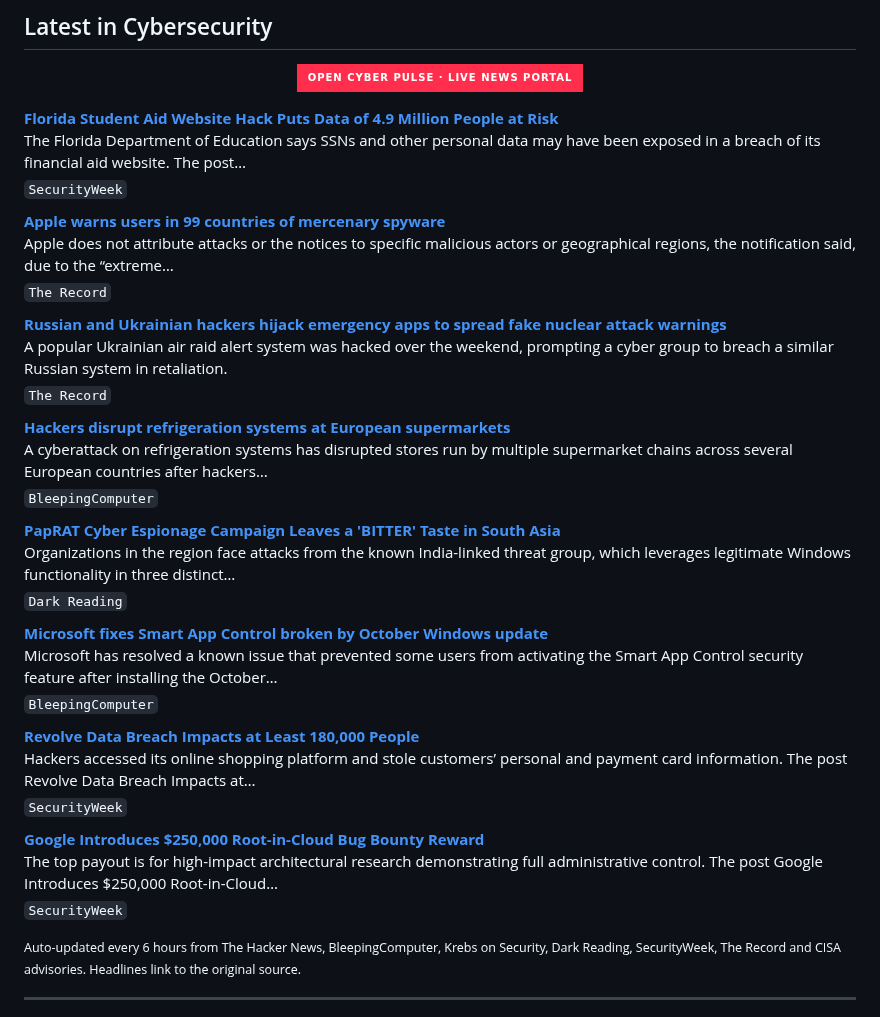
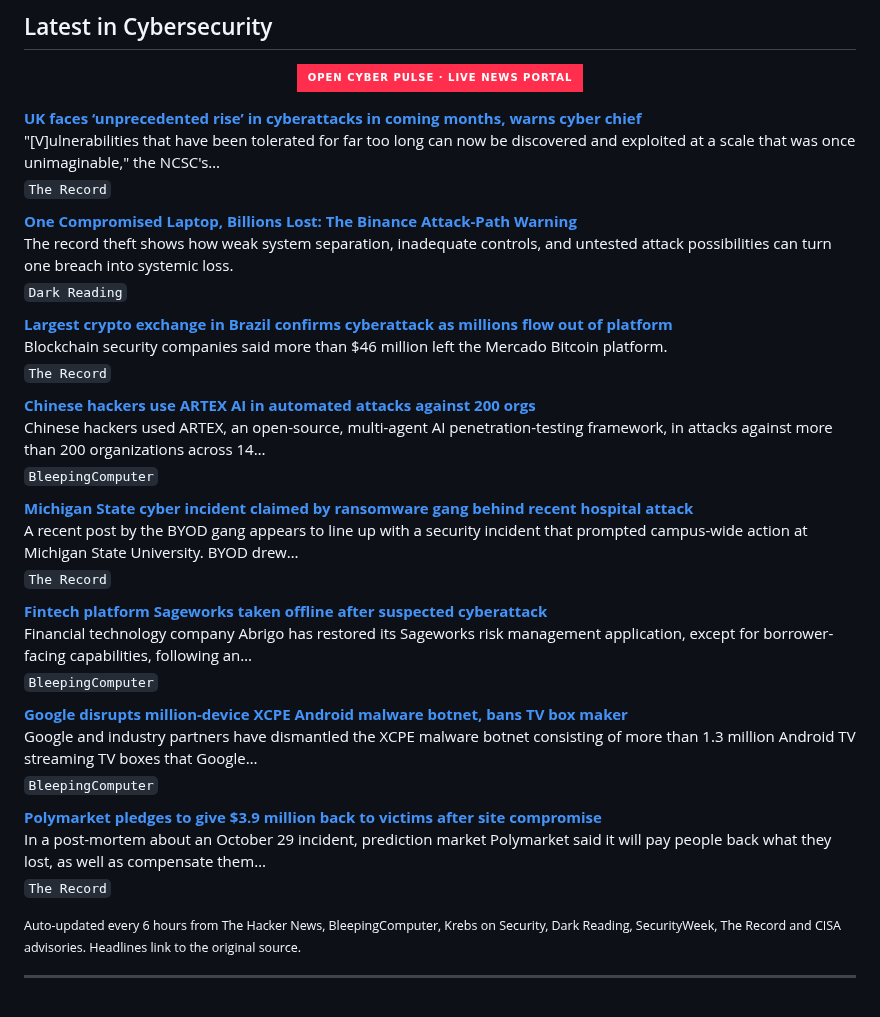
Before and after one commit to RochaCrypt/RochaCrypt, a Markdown page: README.md, the part around the change. Rendered like a GitHub page; badges without logos.

Commit message:
chore: refresh cybersecurity news feed

```diff
--- a/README.md
+++ b/README.md
@@ -60,37 +60,37 @@ Throughout my career I have led programmes spanning SOC development, EDR/XDR dep
 
 <!-- CYBER-NEWS:START -->
 
-**[Florida Student Aid Website Hack Puts Data of 4.9 Million People at Risk](https://www.securityweek.com/florida-student-aid-website-hack-puts-data-of-4-9-million-people-at-risk/)**
-The Florida Department of Education says SSNs and other personal data may have been exposed in a breach of its financial aid website. The post…
-<sub>`SecurityWeek`</sub>
-
-**[Apple warns users in 99 countries of mercenary spyware](https://therecord.media/apple-warns-users-99-countries-mercenary-spyware)**
-Apple does not attribute attacks or the notices to specific malicious actors or geographical regions, the notification said, due to the “extreme…
+**[UK faces ‘unprecedented rise’ in cyberattacks in coming months, warns cyber chief](https://therecord.media/uk-ncsc-predicts-rise-cyberattacks-coming-months)**
+"[V]ulnerabilities that have been tolerated for far too long can now be discovered and exploited at a scale that was once unimaginable," the NCSC's…
 <sub>`The Record`</sub>
 
-**[Russian and Ukrainian hackers hijack emergency apps to spread fake nuclear attack warnings](https://therecord.media/ukraine-hackers-russia-alert-system)**
-A popular Ukrainian air raid alert system was hacked over the weekend, prompting a cyber group to breach a similar Russian system in retaliation.
+**[One Compromised Laptop, Billions Lost: The Binance Attack-Path Warning](https://www.darkreading.com/cyberattacks-data-breaches/binance-hack-test-attack-paths)**
+The record theft shows how weak system separation, inadequate controls, and untested attack possibilities can turn one breach into systemic loss.
+<sub>`Dark Reading`</sub>
+
+**[Largest crypto exchange in Brazil confirms cyberattack as millions flow out of platform](https://therecord.media/mercado-bitcoin-brazil-cryptocurrency-heist)**
+Blockchain security companies said more than $46 million left the Mercado Bitcoin platform.
 <sub>`The Record`</sub>
 
-**[Hackers disrupt refrigeration systems at European supermarkets](https://www.bleepingcomputer.com/news/security/hackers-disrupt-refrigeration-systems-at-european-supermarkets/)**
-A cyberattack on refrigeration systems has disrupted stores run by multiple supermarket chains across several European countries after hackers…
+**[Chinese hackers use ARTEX AI in automated attacks against 200 orgs](https://www.bleepingcomputer.com/news/security/chinese-hackers-use-artex-ai-in-automated-attacks-against-200-orgs/)**
+Chinese hackers used ARTEX, an open-source, multi-agent AI penetration-testing framework, in attacks against more than 200 organizations across 14…
 <sub>`BleepingComputer`</sub>
 
-**[PapRAT Cyber Espionage Campaign Leaves a 'BITTER' Taste in South Asia](https://www.darkreading.com/cyberattacks-data-breaches/paprat-cyberespionage-campaign-bitter-south-asia)**
-Organizations in the region face attacks from the known India-linked threat group, which leverages legitimate Windows functionality in three distinct…
-<sub>`Dark Reading`</sub>
+**[Michigan State cyber incident claimed by ransomware gang behind recent hospital attack](https://therecord.media/michigan-state-university-byod-gang-cyber-incident)**
+A recent post by the BYOD gang appears to line up with a security incident that prompted campus-wide action at Michigan State University. BYOD drew…
+<sub>`The Record`</sub>
 
-**[Microsoft fixes Smart App Control broken by October Windows update](https://www.bleepingcomputer.com/news/microsoft/microsoft-fixes-smart-app-control-broken-by-october-windows-update/)**
-Microsoft has resolved a known issue that prevented some users from activating the Smart App Control security feature after installing the October…
+**[Fintech platform Sageworks taken offline after suspected cyberattack](https://www.bleepingcomputer.com/news/security/fintech-platform-sageworks-taken-offline-after-suspected-cyberattack/)**
+Financial technology company Abrigo has restored its Sageworks risk management application, except for borrower-facing capabilities, following an…
 <sub>`BleepingComputer`</sub>
 
-**[Revolve Data Breach Impacts at Least 180,000 People](https://www.securityweek.com/revolve-data-breach-impacts-at-least-180000-people/)**
-Hackers accessed its online shopping platform and stole customers’ personal and payment card information. The post Revolve Data Breach Impacts at…
-<sub>`SecurityWeek`</sub>
+**[Google disrupts million-device XCPE Android malware botnet, bans TV box maker](https://www.bleepingcomputer.com/news/security/google-disrupts-million-device-xcpe-android-malware-botnet-bans-tv-box-maker/)**
+Google and industry partners have dismantled the XCPE malware botnet consisting of more than 1.3 million Android TV streaming TV boxes that Google…
+<sub>`BleepingComputer`</sub>
 
-**[Google Introduces $250,000 Root-in-Cloud Bug Bounty Reward](https://www.securityweek.com/google-introduces-250000-root-in-cloud-bug-bounty-reward/)**
-The top payout is for high-impact architectural research demonstrating full administrative control. The post Google Introduces $250,000 Root-in-Cloud…
-<sub>`SecurityWeek`</sub>
+**[Polymarket pledges to give $3.9 million back to victims after site compromise](https://therecord.media/polymarket-returning-funds-to-customers-after-site-compromise)**
+In a post-mortem about an October 29 incident, prediction market Polymarket said it will pay people back what they lost, as well as compensate them…
+<sub>`The Record`</sub>
 
 <!-- CYBER-NEWS:END -->
 
```
